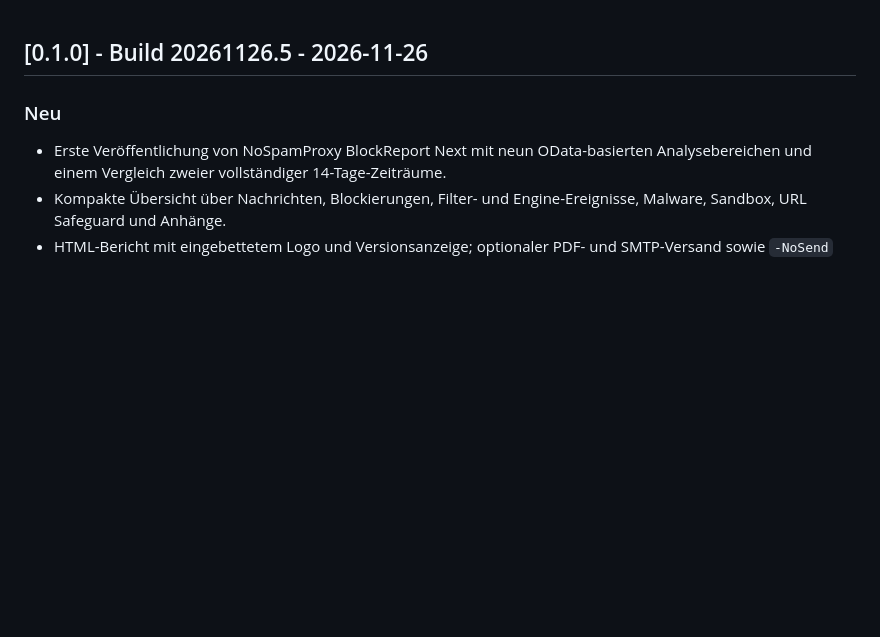
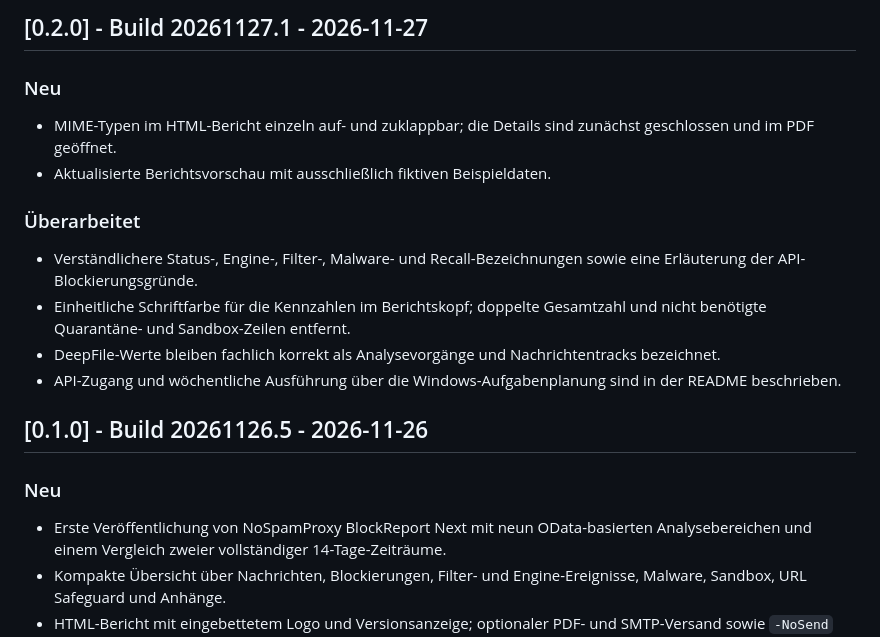
Before and after one commit to sbe-nsp/NoSpamProxy-BlockReportNext, a Markdown page: CHANGELOG.md, the part around the change. GitHub-like rendering; blank space fills up the shorter version.

```diff
--- a/CHANGELOG.md
+++ b/CHANGELOG.md
@@ -1,3 +1,15 @@
+## [0.2.0] - Build 20261127.1 - 2026-11-27
+
+### Neu
+- MIME-Typen im HTML-Bericht einzeln auf- und zuklappbar; die Details sind zunächst geschlossen und im PDF geöffnet.
+- Aktualisierte Berichtsvorschau mit ausschließlich fiktiven Beispieldaten.
+
+### Überarbeitet
+- Verständlichere Status-, Engine-, Filter-, Malware- und Recall-Bezeichnungen sowie eine Erläuterung der API-Blockierungsgründe.
+- Einheitliche Schriftfarbe für die Kennzahlen im Berichtskopf; doppelte Gesamtzahl und nicht benötigte Quarantäne- und Sandbox-Zeilen entfernt.
+- DeepFile-Werte bleiben fachlich korrekt als Analysevorgänge und Nachrichtentracks bezeichnet.
+- API-Zugang und wöchentliche Ausführung über die Windows-Aufgabenplanung sind in der README beschrieben.
+
 ## [0.1.0] - Build 20261126.5 - 2026-11-26
 
 ### Neu
```
Also changed, not shown: README.md (+11 -6 lines), docs/report-preview.png, 3 other files.
